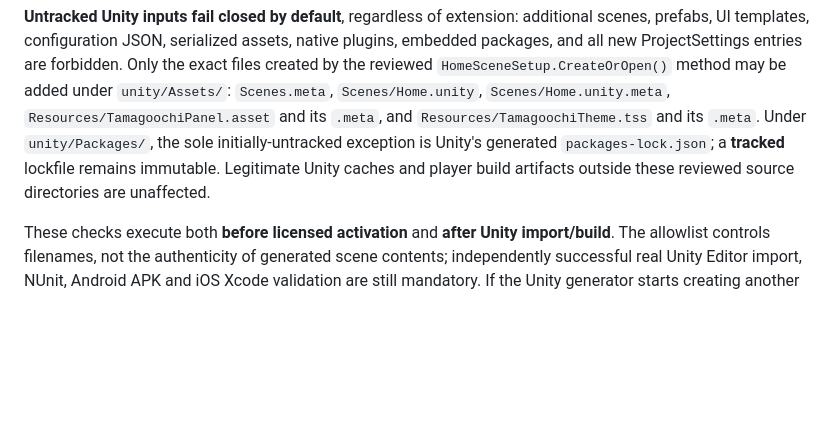
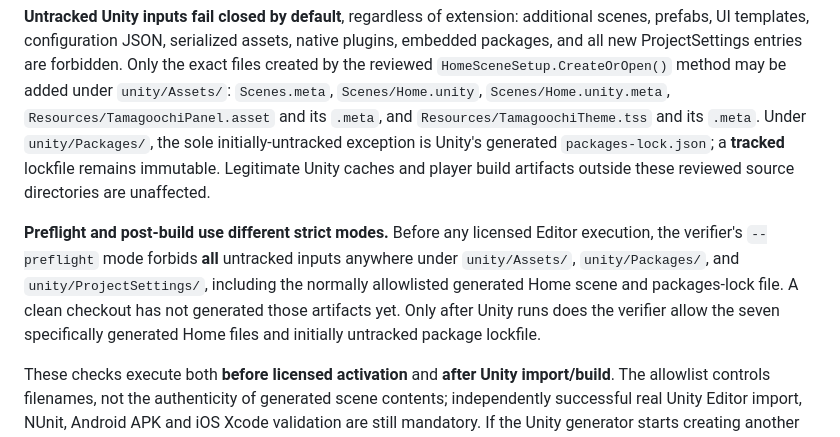
Before and after one commit to mlookhere/Tamagoochi, a Markdown page: docs/UNITY_NATIVE_CI.md, the part around the change. Drawn GitHub-style; blank space fills up the shorter version.

Commit message:
docs(unity): clarify pristine preflight and post-build allowlist modes

```diff
--- a/docs/UNITY_NATIVE_CI.md
+++ b/docs/UNITY_NATIVE_CI.md
@@ -20,6 +20,8 @@ Both Android and iOS manual workflows perform the same reviewed-source and trust
 Both protected Android and iOS workflows execute the same trusted `ci/verify_unity_sources.py` from the separately checked-out `github.workflow_sha` revision using Python `-I -B`. They verify a clean trusted checkout and both exact commit SHAs, reject **any changed or deleted tracked Unity asset**, and reject tracked symlinks or Git submodules under `unity/Assets/`, `unity/Packages/` or `unity/ProjectSettings/`. Untracked symlinks and Git-ignored injected files are also rejected.
 
 **Untracked Unity inputs fail closed by default**, regardless of extension: additional scenes, prefabs, UI templates, configuration JSON, serialized assets, native plugins, embedded packages, and all new ProjectSettings entries are forbidden. Only the exact files created by the reviewed `HomeSceneSetup.CreateOrOpen()` method may be added under `unity/Assets/`: `Scenes.meta`, `Scenes/Home.unity`, `Scenes/Home.unity.meta`, `Resources/TamagoochiPanel.asset` and its `.meta`, and `Resources/TamagoochiTheme.tss` and its `.meta`. Under `unity/Packages/`, the sole initially-untracked exception is Unity's generated `packages-lock.json`; a **tracked** lockfile remains immutable. Legitimate Unity caches and player build artifacts outside these reviewed source directories are unaffected.
+
+**Preflight and post-build use different strict modes.** Before any licensed Editor execution, the verifier's `--preflight` mode forbids **all** untracked inputs anywhere under `unity/Assets/`, `unity/Packages/`, and `unity/ProjectSettings/`, including the normally allowlisted generated Home scene and packages-lock file. A clean checkout has not generated those artifacts yet. Only after Unity runs does the verifier allow the seven specifically generated Home files and initially untracked package lockfile.
 
 These checks execute both **before licensed activation** and **after Unity import/build**. The allowlist controls filenames, not the authenticity of generated scene contents; independently successful real Unity Editor import, NUnit, Android APK and iOS Xcode validation are still mandatory. If the Unity generator starts creating another input file, require separate review and a regression before expanding the allowlist.
 
```
